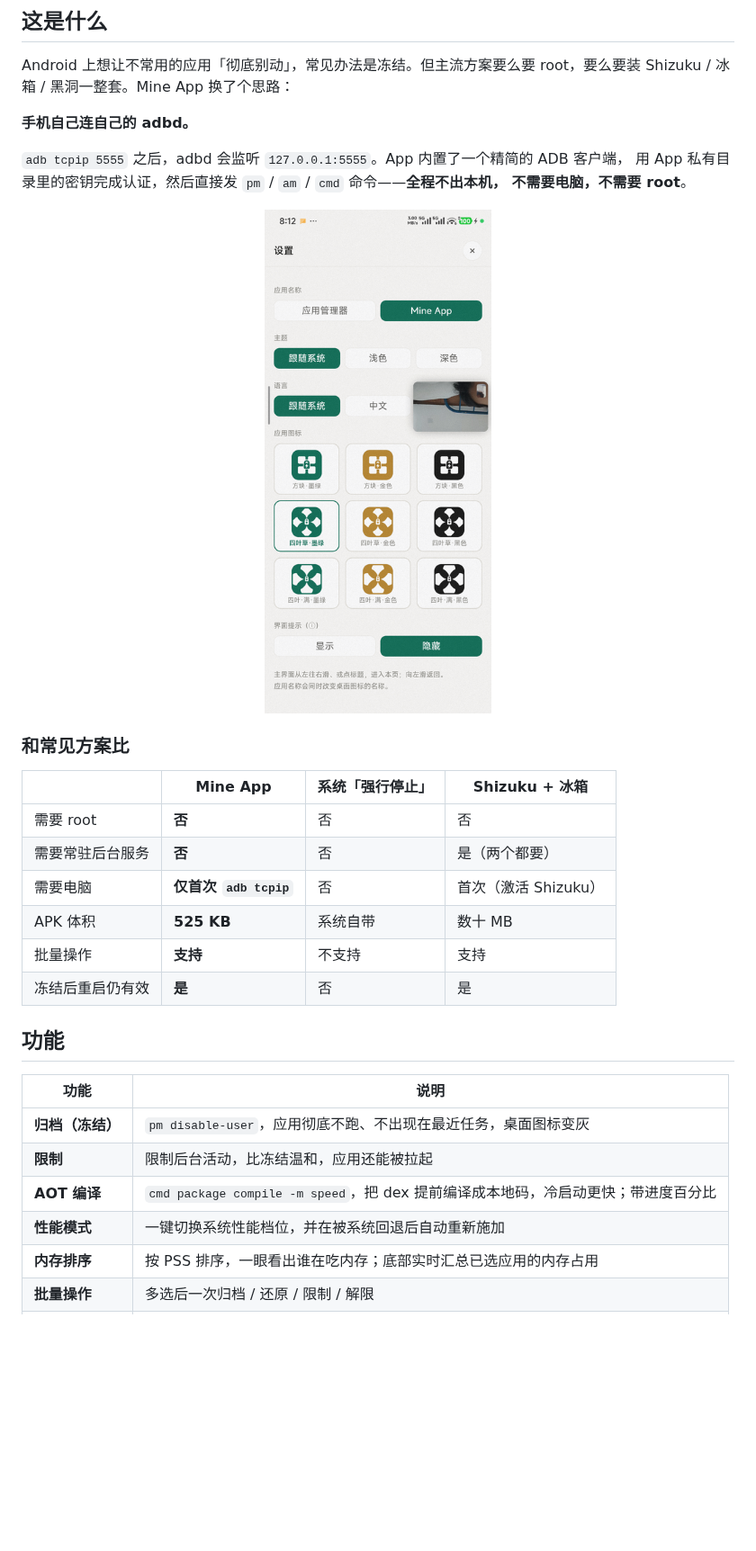
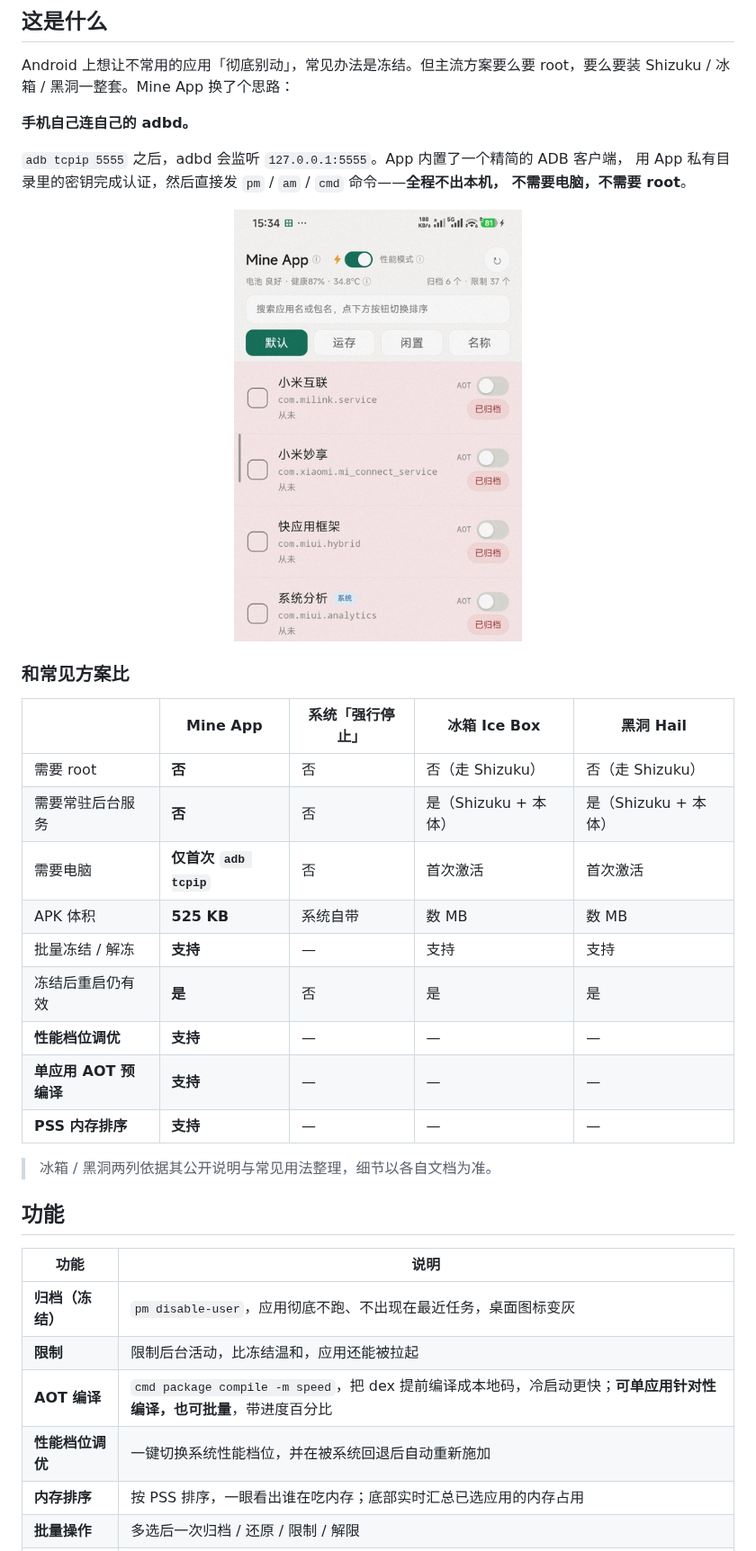
Before and after one commit to henry-97/MineApp, a Markdown page: README.md, the part around one of its changes. Shown at 90% size. Drawn GitHub-style; pictures changed too: docs/main.jpg (added), docs/settings.png (deleted); blank space fills up the shorter version.

```diff
--- a/README.md
+++ b/README.md
@@ -36,19 +36,24 @@ Shizuku / 冰箱 / 黑洞一整套。Mine App 换了个思路：
 不需要电脑，不需要 root**。
 
 <p align="center">
-  <img src="docs/settings.png" width="300" alt="设置页">
+  <img src="docs/main.jpg" width="320" alt="主界面">
 </p>
 
 ### 和常见方案比
 
-| | **Mine App** | 系统「强行停止」 | Shizuku + 冰箱 |
-|---|---|---|---|
-| 需要 root | **否** | 否 | 否 |
-| 需要常驻后台服务 | **否** | 否 | 是（两个都要） |
-| 需要电脑 | **仅首次 `adb tcpip`** | 否 | 首次（激活 Shizuku） |
-| APK 体积 | **525 KB** | 系统自带 | 数十 MB |
-| 批量操作 | **支持** | 不支持 | 支持 |
-| 冻结后重启仍有效 | **是** | 否 | 是 |
+| | **Mine App** | 系统「强行停止」 | 冰箱 Ice Box | 黑洞 Hail |
+|---|---|---|---|---|
+| 需要 root | **否** | 否 | 否（走 Shizuku） | 否（走 Shizuku） |
+| 需要常驻后台服务 | **否** | 否 | 是（Shizuku + 本体） | 是（Shizuku + 本体） |
+| 需要电脑 | **仅首次 `adb tcpip`** | 否 | 首次激活 | 首次激活 |
+| APK 体积 | **525 KB** | 系统自带 | 数 MB | 数 MB |
+| 批量冻结 / 解冻 | **支持** | — | 支持 | 支持 |
+| 冻结后重启仍有效 | **是** | 否 | 是 | 是 |
+| **性能档位调优** | **支持** | — | — | — |
+| **单应用 AOT 预编译** | **支持** | — | — | — |
+| **PSS 内存排序** | **支持** | — | — | — |
+
+> 冰箱 / 黑洞两列依据其公开说明与常见用法整理，细节以各自文档为准。
 
 ## 功能
 
@@ -56,8 +61,8 @@ Shizuku / 冰箱 / 黑洞一整套。Mine App 换了个思路：
 |---|---|
 | **归档（冻结）** | `pm disable-user`，应用彻底不跑、不出现在最近任务，桌面图标变灰 |
 | **限制** | 限制后台活动，比冻结温和，应用还能被拉起 |
-| **AOT 编译** | `cmd package compile -m speed`，把 dex 提前编译成本地码，冷启动更快；带进度百分比 |
-| **性能模式** | 一键切换系统性能档位，并在被系统回退后自动重新施加 |
+| **AOT 编译** | `cmd package compile -m speed`，把 dex 提前编译成本地码，冷启动更快；**可单应用针对性编译，也可批量**，带进度百分比 |
+| **性能档位调优** | 一键切换系统性能档位，并在被系统回退后自动重新施加 |
 | **内存排序** | 按 PSS 排序，一眼看出谁在吃内存；底部实时汇总已选应用的内存占用 |
 | **批量操作** | 多选后一次归档 / 还原 / 限制 / 解限 |
 | **常驻通知** | 状态栏常显电池健康、内存占用、归档数量 |
```
Also changed, not shown: other parts of README.md (+4 -0 lines), README.en.md (+21 -11 lines), docs/RELEASE-1.3.2.md (+4 -4 lines), docs/app-icon.png, docs/settings.jpg (added).
